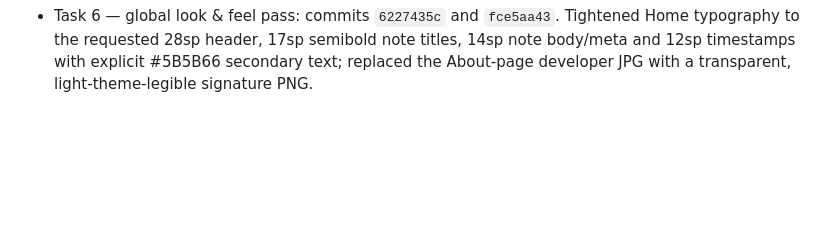
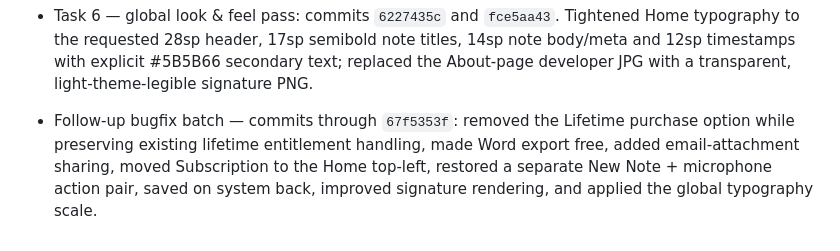
Before and after one commit to scmbyabhinav/nova-notes, a Markdown page: docs/phase-0-closure.md, the part around the change. Rendered like a GitHub page; blank space fills up the shorter version.

Commit message:
Document post-release bugfix batch

```diff
--- a/docs/phase-0-closure.md
+++ b/docs/phase-0-closure.md
@@ -112,3 +112,5 @@ in the execution environment used for this batch.
   the requested 28sp header, 17sp semibold note titles, 14sp note body/meta and
   12sp timestamps with explicit #5B5B66 secondary text; replaced the About-page
   developer JPG with a transparent, light-theme-legible signature PNG.
+
+- Follow-up bugfix batch — commits through `67f5353f`: removed the Lifetime purchase option while preserving existing lifetime entitlement handling, made Word export free, added email-attachment sharing, moved Subscription to the Home top-left, restored a separate New Note + microphone action pair, saved on system back, improved signature rendering, and applied the global typography scale.
```
